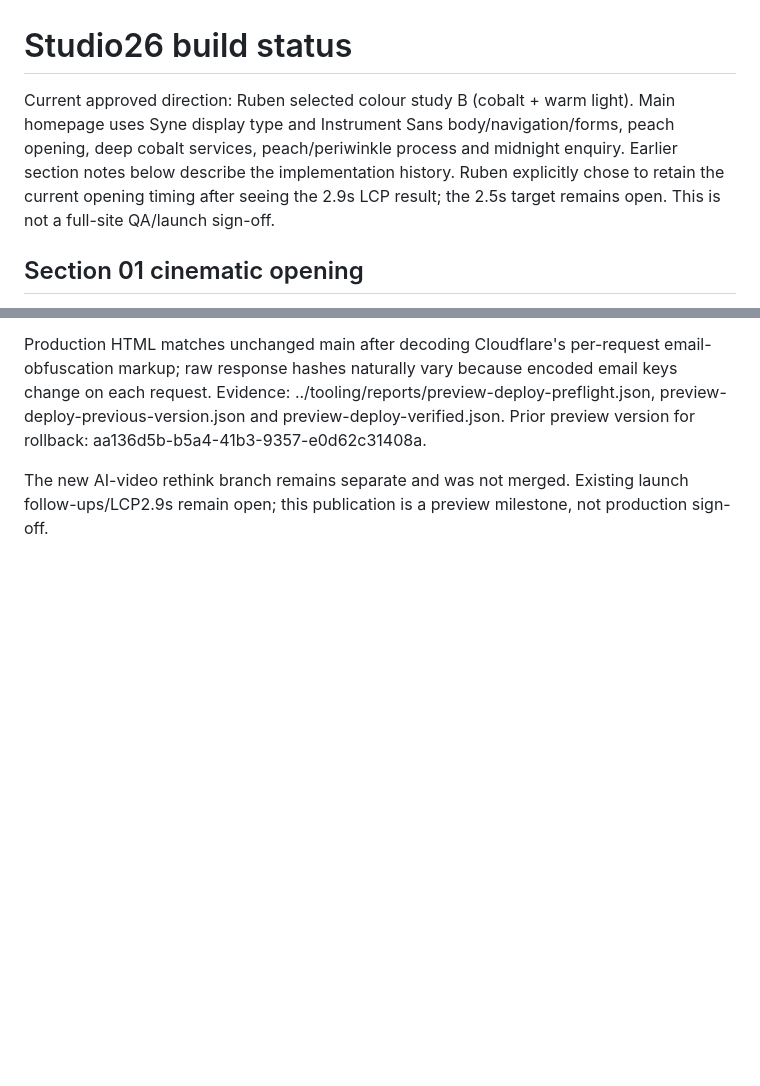
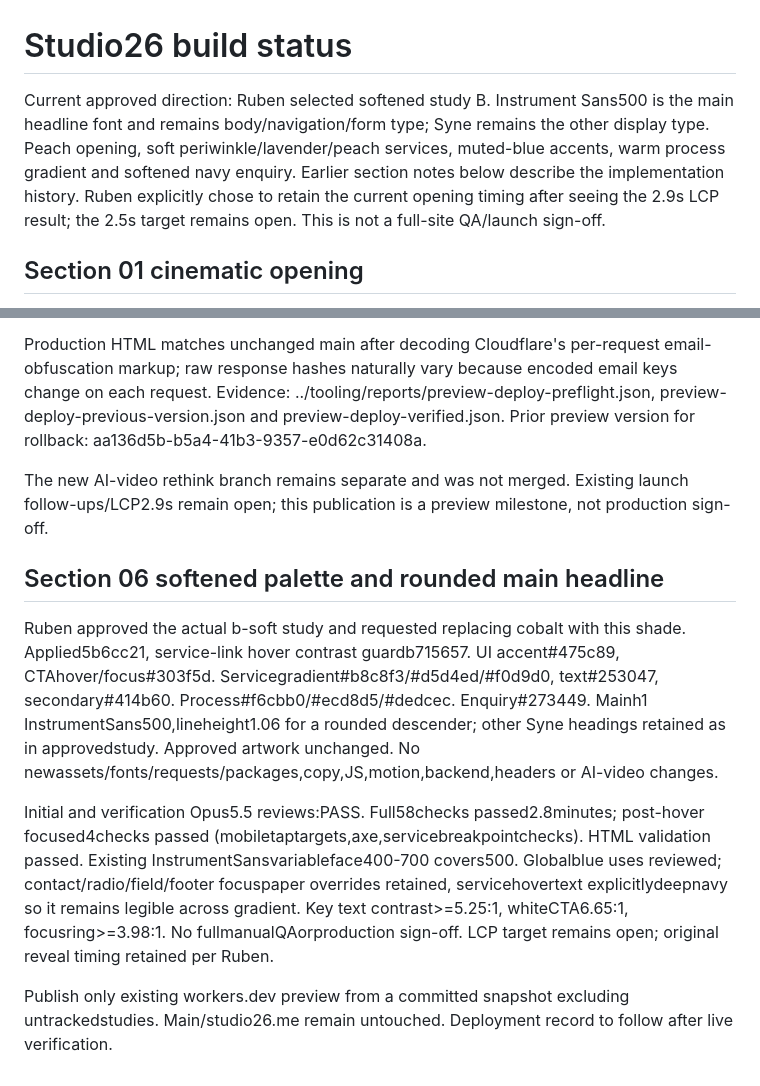
Before and after one commit to rramdhony/studio26, a Markdown page: docs/BUILD_STATUS.md, 2 parts joined by grey strips. Rendered like a GitHub page; blank space fills up the shorter version.

Commit message:
Record approved softened identity and passing Opus reviews

```diff
--- a/docs/BUILD_STATUS.md
+++ b/docs/BUILD_STATUS.md
@@ -1,5 +1,5 @@
 # Studio26 build status
-Current approved direction: Ruben selected colour study B (cobalt + warm light). Main homepage uses Syne display type and Instrument Sans body/navigation/forms, peach opening, deep cobalt services, peach/periwinkle process and midnight enquiry. Earlier section notes below describe the implementation history. Ruben explicitly chose to retain the current opening timing after seeing the 2.9s LCP result; the 2.5s target remains open. This is not a full-site QA/launch sign-off.
+Current approved direction: Ruben selected softened study B. Instrument Sans500 is the main headline font and remains body/navigation/form type; Syne remains the other display type. Peach opening, soft periwinkle/lavender/peach services, muted-blue accents, warm process gradient and softened navy enquiry. Earlier section notes below describe the implementation history. Ruben explicitly chose to retain the current opening timing after seeing the 2.9s LCP result; the 2.5s target remains open. This is not a full-site QA/launch sign-off.
 
 ## Section 01 cinematic opening
 
@@ -79,3 +79,11 @@ Pre-push npm run qa:58passed2.7minutes. Wrangler dry-run passed. Published an ex
 Production HTML matches unchanged main after decoding Cloudflare's per-request email-obfuscation markup; raw response hashes naturally vary because encoded email keys change on each request. Evidence: ../tooling/reports/preview-deploy-preflight.json, preview-deploy-previous-version.json and preview-deploy-verified.json. Prior preview version for rollback: aa136d5b-b5a4-41b3-9357-e0d62c31408a.
 
 The new AI-video rethink branch remains separate and was not merged. Existing launch follow-ups/LCP2.9s remain open; this publication is a preview milestone, not production sign-off.
+
+## Section 06 softened palette and rounded main headline
+
+Ruben approved the actual b-soft study and requested replacing cobalt with this shade. Applied5b6cc21, service-link hover contrast guardb715657. UI accent#475c89, CTAhover/focus#303f5d. Servicegradient#b8c8f3/#d5d4ed/#f0d9d0, text#253047, secondary#414b60. Process#f6cbb0/#ecd8d5/#dedcec. Enquiry#273449. Mainh1 InstrumentSans500,lineheight1.06 for a rounded descender; other Syne headings retained as in approvedstudy. Approved artwork unchanged. No newassets/fonts/requests/packages,copy,JS,motion,backend,headers or AI-video changes.
+
+Initial and verification Opus5.5 reviews:PASS. Full58checks passed2.8minutes; post-hover focused4checks passed (mobiletaptargets,axe,servicebreakpointchecks). HTML validation passed. Existing InstrumentSansvariableface400-700 covers500. Globalblue uses reviewed; contact/radio/field/footer focuspaper overrides retained, servicehovertext explicitlydeepnavy so it remains legible across gradient. Key text contrast>=5.25:1, whiteCTA6.65:1, focusring>=3.98:1. No fullmanualQAorproduction sign-off. LCP target remains open; original reveal timing retained per Ruben.
+
+Publish only existing workers.dev preview from a committed snapshot excluding untrackedstudies. Main/studio26.me remain untouched. Deployment record to follow after live verification.
```
Also changed, not shown: docs/reviews/section-06-opus-review.md (added, +28 -0 lines), docs/reviews/section-06-opus-verification.md (added, +19 -0 lines).
